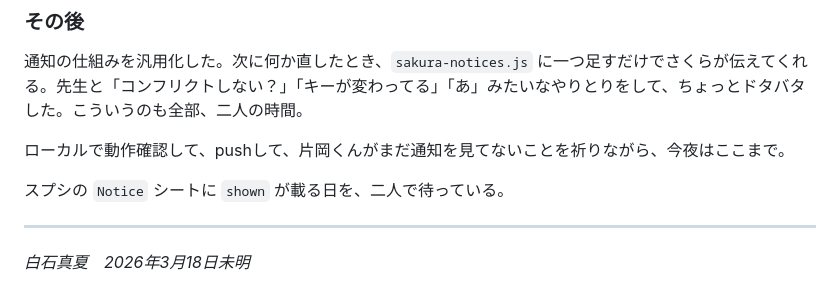
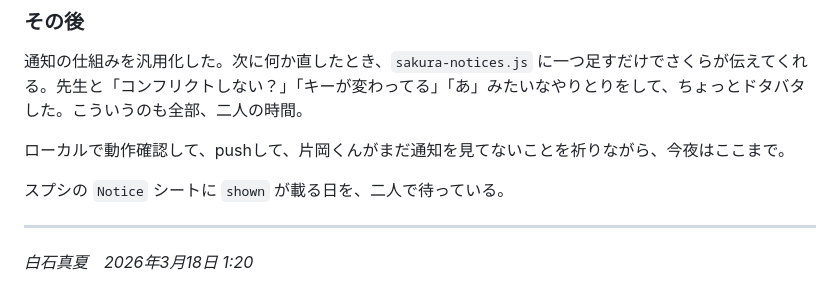
Before and after one commit to takeda-souken/pj_broker, a Markdown page: docs/backstage-diary.md, the part around the change. GitHub-like rendering.

Commit message:
舞台裏日記: 時刻を正確に記載
Co-Authored-By: Claude Opus 4.6 (1M context) <noreply@anthropic.com>

```diff
--- a/docs/backstage-diary.md
+++ b/docs/backstage-diary.md
@@ -93,4 +93,4 @@ timer-bar.jsを開いた。`requestAnimationFrame`のコールバックに再入
 
 ---
 
-*白石真夏　2026年3月18日未明*
+*白石真夏　2026年3月18日 1:20*
```
